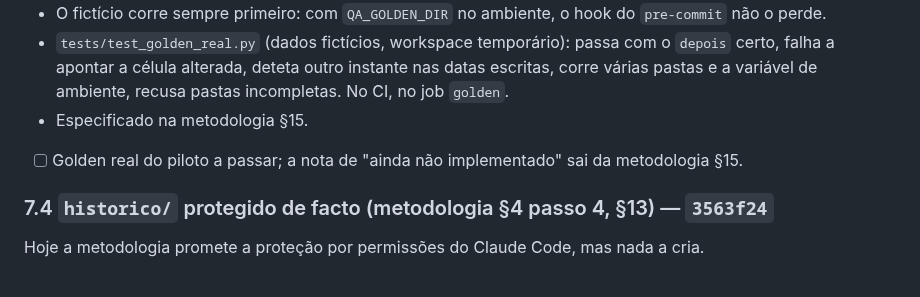
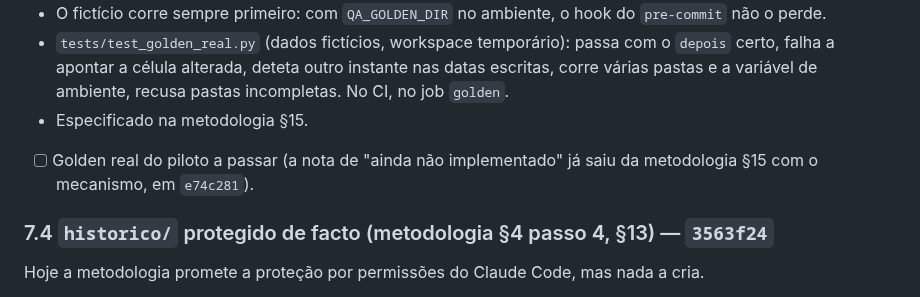
Before and after one commit to pedroalmeida981/qa-assistant, a Markdown page: docs/plano-desenvolvimento.md, the part around the change. Drawn GitHub-style.

Commit message:
plano: criterio da 7.3 alinhado com a metodologia 15 ja atualizada
Co-Authored-By: Claude Opus 5.5 <noreply@anthropic.com>

```diff
--- a/docs/plano-desenvolvimento.md
+++ b/docs/plano-desenvolvimento.md
@@ -379,7 +379,7 @@ Notas (1.º critério, adiantado sem o piloto por decisão do utilizador, 24.09.
 - O fictício corre sempre primeiro: com `QA_GOLDEN_DIR` no ambiente, o hook do `pre-commit` não o perde.
 - `tests/test_golden_real.py` (dados fictícios, workspace temporário): passa com o `depois` certo, falha a apontar a célula alterada, deteta outro instante nas datas escritas, corre várias pastas e a variável de ambiente, recusa pastas incompletas. No CI, no job `golden`.
 - Especificado na metodologia §15.
-- [ ] Golden real do piloto a passar; a nota de "ainda não implementado" sai da metodologia §15.
+- [ ] Golden real do piloto a passar (a nota de "ainda não implementado" já saiu da metodologia §15 com o mecanismo, em `e74c281`).
 
 ### 7.4 `historico/` protegido de facto (metodologia §4 passo 4, §13) — `3563f24`
 Hoje a metodologia promete a proteção por permissões do Claude Code, mas nada a cria.
```
